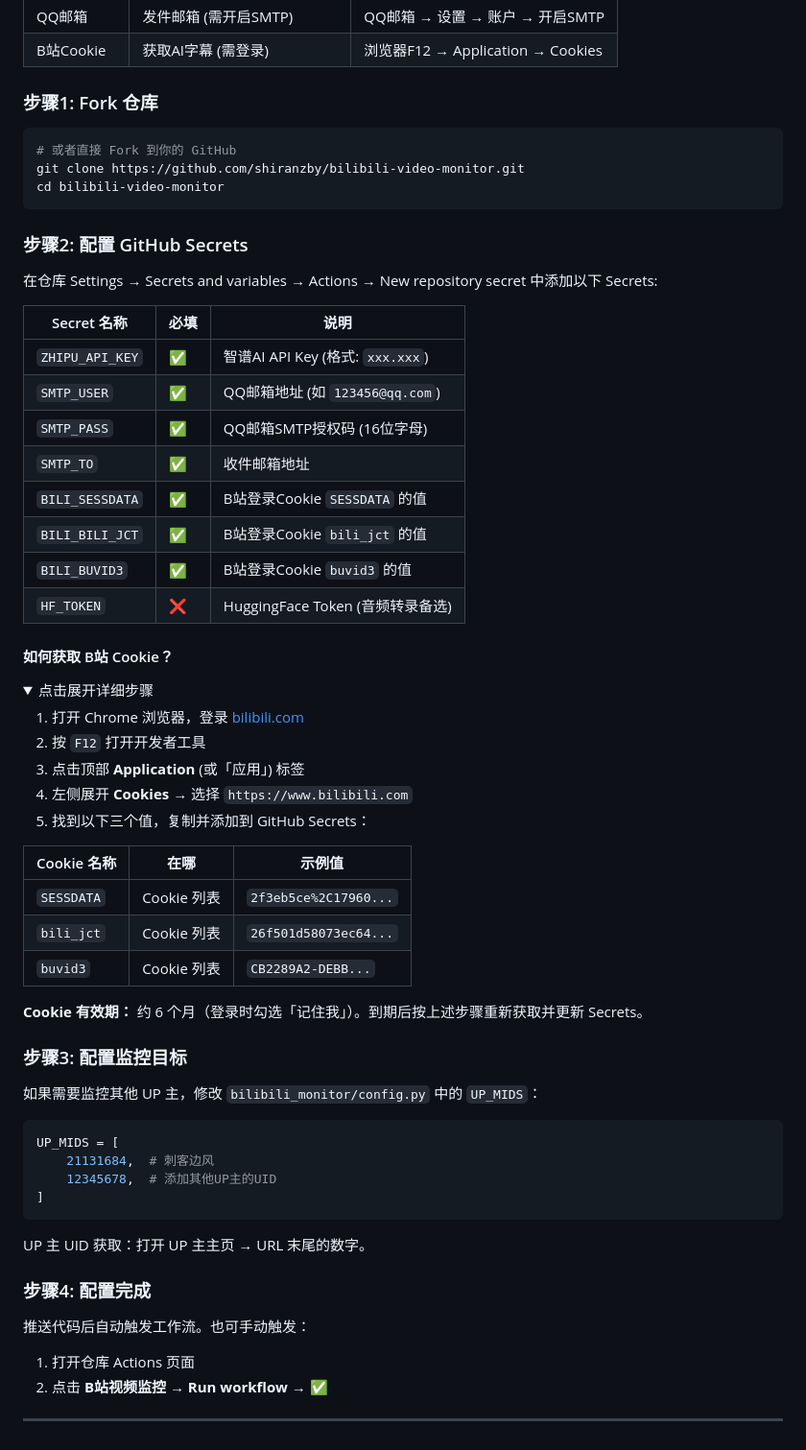
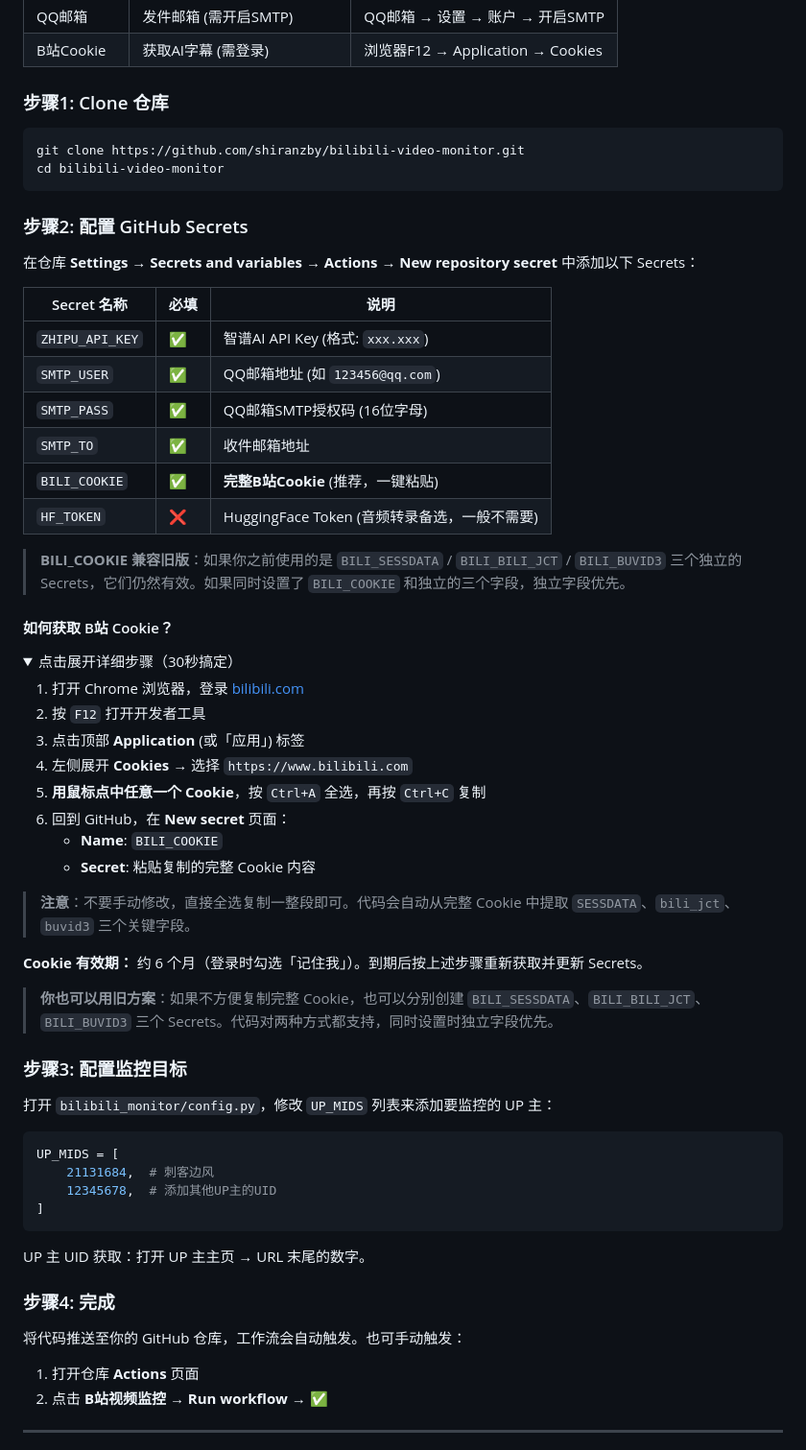
Before and after one commit to shiranzby/bilibili-ai-summary, a Markdown page: README.md, the part around one of its changes. Shown at 96% size. Rendered like a GitHub page; folded sections open.

Commit message:
docs: 更新README, Cookie一键粘贴+工作流对应说明

````diff
--- a/README.md
+++ b/README.md
@@ -74,17 +74,16 @@ bilibili-video-monitor/
 | QQ邮箱 | 发件邮箱 (需开启SMTP) | QQ邮箱 → 设置 → 账户 → 开启SMTP |
 | B站Cookie | 获取AI字幕 (需登录) | 浏览器F12 → Application → Cookies |
 
-### 步骤1: Fork 仓库
+### 步骤1: Clone 仓库
 
 ```bash
-# 或者直接 Fork 到你的 GitHub
 git clone https://github.com/shiranzby/bilibili-video-monitor.git
 cd bilibili-video-monitor
 ```
 
 ### 步骤2: 配置 GitHub Secrets
 
-在仓库 Settings → Secrets and variables → Actions → New repository secret 中添加以下 Secrets:
+在仓库 **Settings → Secrets and variables → Actions → New repository secret** 中添加以下 Secrets：
 
 | Secret 名称 | 必填 | 说明 |
 |-------------|------|------|
@@ -92,34 +91,35 @@ cd bilibili-video-monitor
 | `SMTP_USER` | ✅ | QQ邮箱地址 (如 `123456@qq.com`) |
 | `SMTP_PASS` | ✅ | QQ邮箱SMTP授权码 (16位字母) |
 | `SMTP_TO` | ✅ | 收件邮箱地址 |
-| `BILI_SESSDATA` | ✅ | B站登录Cookie `SESSDATA` 的值 |
-| `BILI_BILI_JCT` | ✅ | B站登录Cookie `bili_jct` 的值 |
-| `BILI_BUVID3` | ✅ | B站登录Cookie `buvid3` 的值 |
-| `HF_TOKEN` | ❌ | HuggingFace Token (音频转录备选) |
+| `BILI_COOKIE` | ✅ | **完整B站Cookie** (推荐，一键粘贴) |
+| `HF_TOKEN` | ❌ | HuggingFace Token (音频转录备选，一般不需要) |
+
+> **BILI_COOKIE 兼容旧版**：如果你之前使用的是 `BILI_SESSDATA` / `BILI_BILI_JCT` / `BILI_BUVID3` 三个独立的 Secrets，它们仍然有效。如果同时设置了 `BILI_COOKIE` 和独立的三个字段，独立字段优先。
 
 #### 如何获取 B站 Cookie？
 
 <details>
-<summary>点击展开详细步骤</summary>
+<summary>点击展开详细步骤（30秒搞定）</summary>
 
 1. 打开 Chrome 浏览器，登录 [bilibili.com](https://www.bilibili.com)
 2. 按 `F12` 打开开发者工具
 3. 点击顶部 **Application** (或「应用」) 标签
 4. 左侧展开 **Cookies** → 选择 `https://www.bilibili.com`
-5. 找到以下三个值，复制并添加到 GitHub Secrets：
+5. **用鼠标点中任意一个 Cookie**，按 `Ctrl+A` 全选，再按 `Ctrl+C` 复制
+6. 回到 GitHub，在 **New secret** 页面：
+   - **Name**: `BILI_COOKIE`
+   - **Secret**: 粘贴复制的完整 Cookie 内容
 
-| Cookie 名称 | 在哪 | 示例值 |
-|-------------|------|--------|
-| `SESSDATA` | Cookie 列表 | `2f3eb5ce%2C17960...` |
-| `bili_jct` | Cookie 列表 | `26f501d58073ec64...` |
-| `buvid3` | Cookie 列表 | `CB2289A2-DEBB...` |
+> **注意**：不要手动修改，直接全选复制一整段即可。代码会自动从完整 Cookie 中提取 `SESSDATA`、`bili_jct`、`buvid3` 三个关键字段。
 
 **Cookie 有效期：** 约 6 个月（登录时勾选「记住我」）。到期后按上述步骤重新获取并更新 Secrets。
 </details>
 
+> **你也可以用旧方案**：如果不方便复制完整 Cookie，也可以分别创建 `BILI_SESSDATA`、`BILI_BILI_JCT`、`BILI_BUVID3` 三个 Secrets。代码对两种方式都支持，同时设置时独立字段优先。
+
 ### 步骤3: 配置监控目标
 
-如果需要监控其他 UP 主，修改 `bilibili_monitor/config.py` 中的 `UP_MIDS`：
+打开 `bilibili_monitor/config.py`，修改 `UP_MIDS` 列表来添加要监控的 UP 主：
 
 ```python
 UP_MIDS = [
@@ -130,11 +130,11 @@ UP_MIDS = [
 
 UP 主 UID 获取：打开 UP 主主页 → URL 末尾的数字。
 
-### 步骤4: 配置完成
+### 步骤4: 完成
 
-推送代码后自动触发工作流。也可手动触发：
+将代码推送至你的 GitHub 仓库，工作流会自动触发。也可手动触发：
 
-1. 打开仓库 Actions 页面
+1. 打开仓库 **Actions** 页面
 2. 点击 **B站视频监控** → **Run workflow** → ✅
 
 ---
````
Also changed, not shown: other parts of README.md (+62 -9 lines).
